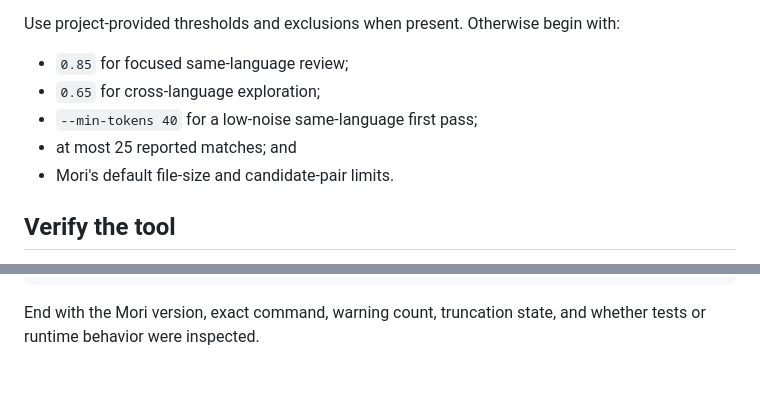
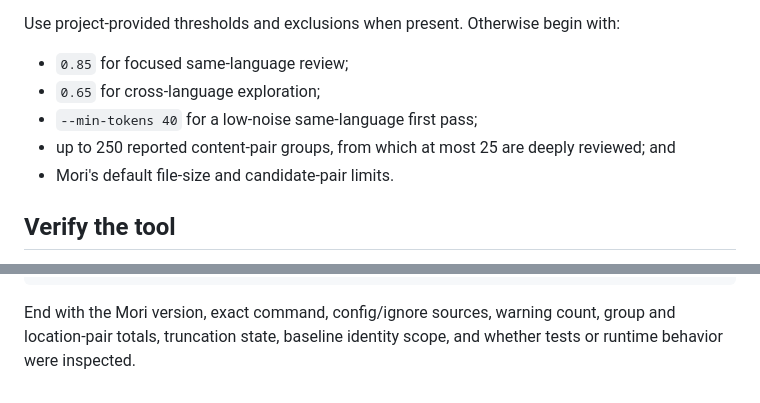
Before and after one commit to Cyberlane/mori, a Markdown page: skills/mori-review-similarity/SKILL.md, 2 parts joined by grey strips. Rendered like a GitHub page.

````diff
--- a/skills/mori-review-similarity/SKILL.md
+++ b/skills/mori-review-similarity/SKILL.md
@@ -21,7 +21,8 @@ with:
 - `0.85` for focused same-language review;
 - `0.65` for cross-language exploration;
 - `--min-tokens 40` for a low-noise same-language first pass;
-- at most 25 reported matches; and
+- up to 250 reported content-pair groups, from which at most 25 are deeply
+  reviewed; and
 - Mori's default file-size and candidate-pair limits.
 
 ## Verify the tool
@@ -123,5 +149,6 @@ Still unverified: <behavioral evidence not established by Mori>
 Recommendation: <specific next check or no action>
 ```
 
-End with the Mori version, exact command, warning count, truncation state, and
+End with the Mori version, exact command, config/ignore sources, warning count,
+group and location-pair totals, truncation state, baseline identity scope, and
 whether tests or runtime behavior were inspected.
````
Also changed, not shown: other parts of skills/mori-review-similarity/SKILL.md (+46 -21 lines).
